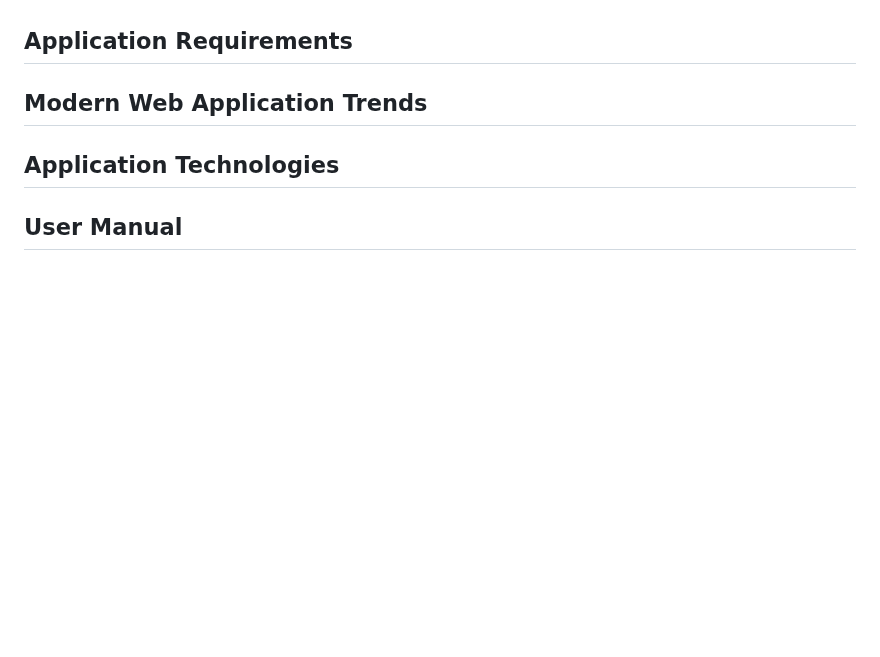
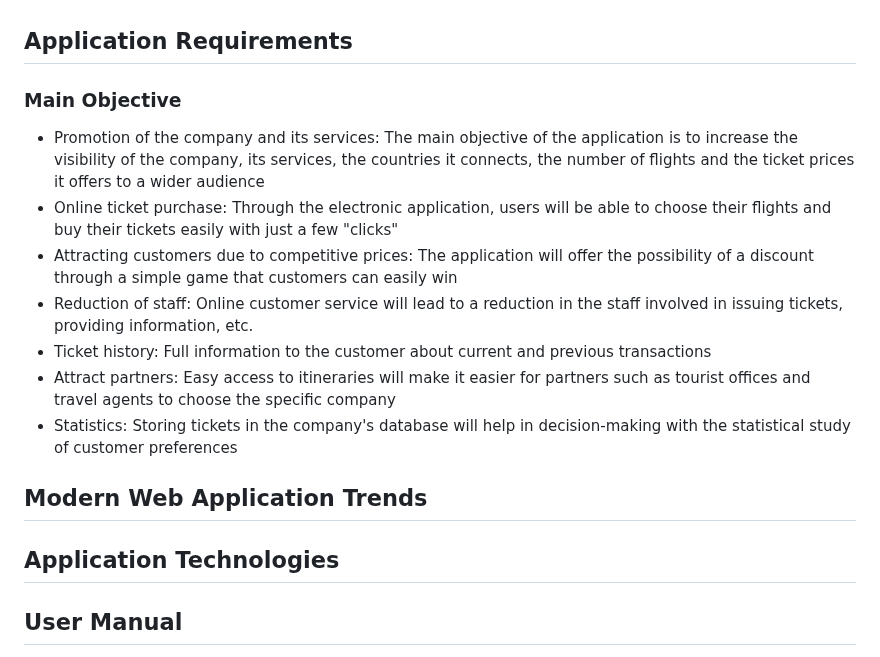
Before and after one commit to LeftheriotisP/hospital_management_rest_api, a Markdown page: README.md, the part around the change. Drawn GitHub-style; blank space fills up the shorter version.

```diff
--- a/README.md
+++ b/README.md
@@ -12,7 +12,14 @@ Panagiotis Leftheriotis
 - [User Manual](#user-manual)
 
 ## Application Requirements
-
+### Main Objective
+- Promotion of the company and its services: The main objective of the application is to increase the visibility of the company, its services, the countries it connects, the number of flights and the ticket prices it offers to a wider audience
+- Online ticket purchase: Through the electronic application, users will be able to choose their flights and buy their tickets easily with just a few "clicks"
+- Attracting customers due to competitive prices: The application will offer the possibility of a discount through a simple game that customers can easily win
+- Reduction of staff: Online customer service will lead to a reduction in the staff involved in issuing tickets, providing information, etc.
+- Ticket history: Full information to the customer about current and previous transactions
+- Attract partners: Easy access to itineraries will make it easier for partners such as tourist offices and travel agents to choose the specific company
+- Statistics: Storing tickets in the company's database will help in decision-making with the statistical study of customer preferences
 ## Modern Web Application Trends
 
 ## Application Technologies
```
